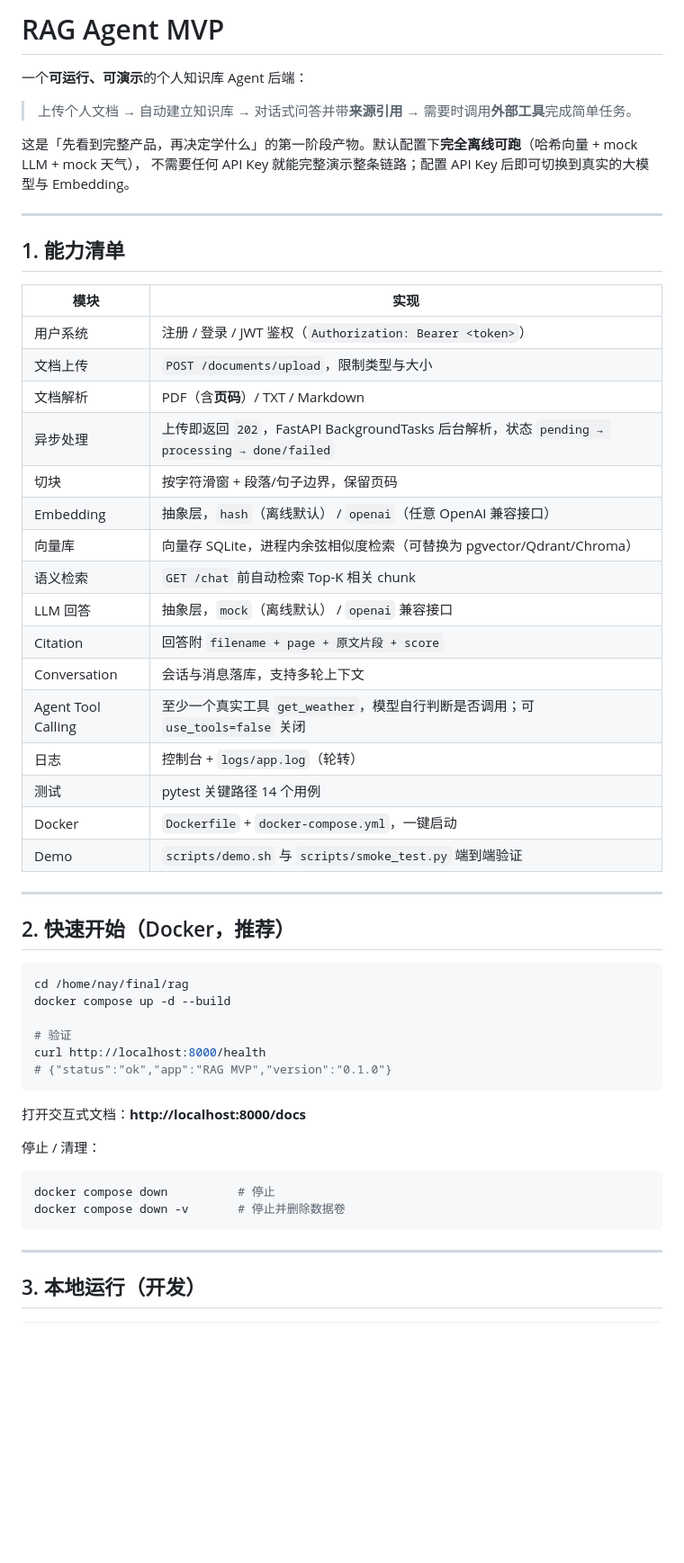
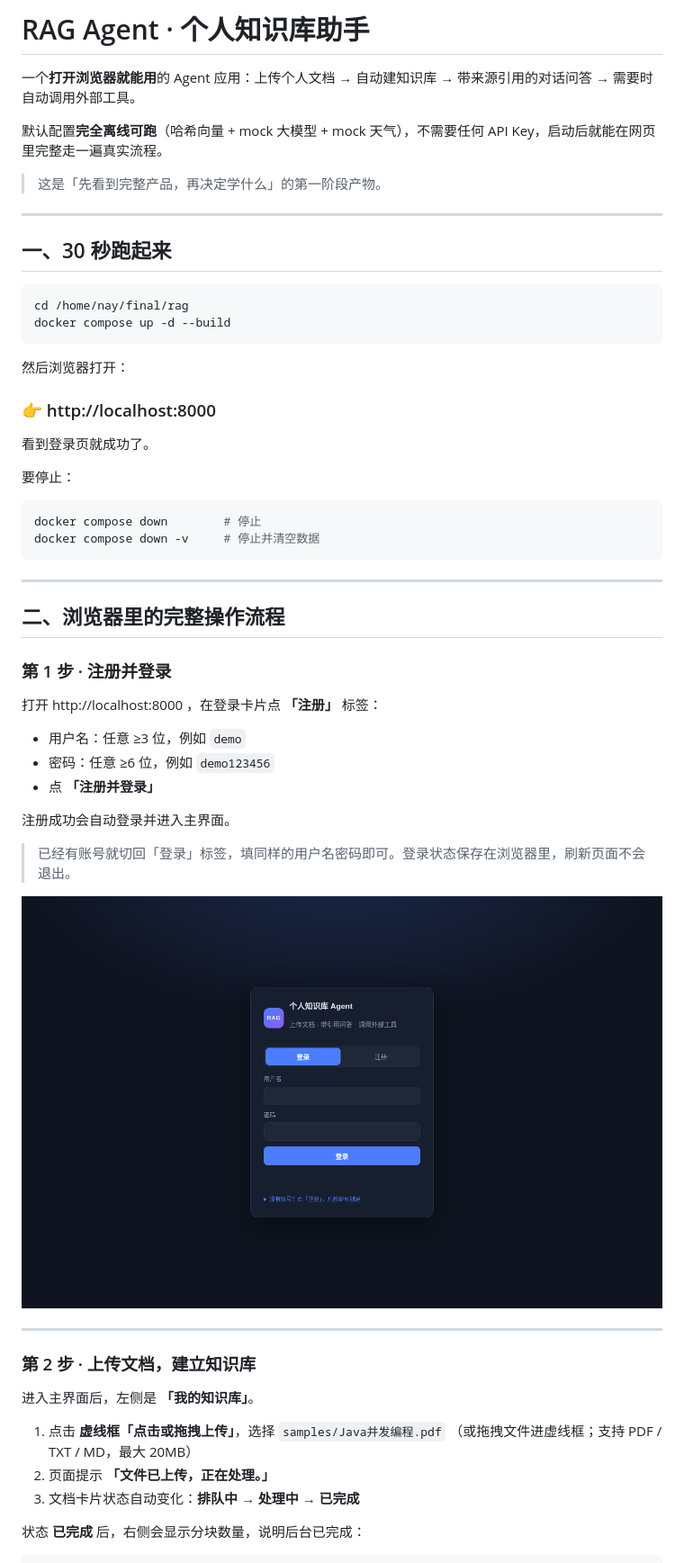
Before and after one commit to niuaoyu/rag, a Markdown page: README.md, the part around the change printed below. Shown: that part at 90% size. GitHub-like rendering; pictures changed too: screenshots/01_login.png (added); blank space fills up the shorter version.

````diff
--- a/README.md
+++ b/README.md
@@ -1,57 +1,61 @@
-# RAG Agent MVP
+# RAG Agent · 个人知识库助手
 
-一个**可运行、可演示**的个人知识库 Agent 后端：
+一个**打开浏览器就能用**的 Agent 应用：上传个人文档 → 自动建知识库 → 带来源引用的对话问答 → 需要时自动调用外部工具。
 
-> 上传个人文档 → 自动建立知识库 → 对话式问答并带**来源引用** → 需要时调用**外部工具**完成简单任务。
+默认配置**完全离线可跑**（哈希向量 + mock 大模型 + mock 天气），不需要任何 API Key，启动后就能在网页里完整走一遍真实流程。
 
-这是「先看到完整产品，再决定学什么」的第一阶段产物。默认配置下**完全离线可跑**（哈希向量 + mock LLM + mock 天气），
-不需要任何 API Key 就能完整演示整条链路；配置 API Key 后即可切换到真实的大模型与 Embedding。
+> 这是「先看到完整产品，再决定学什么」的第一阶段产物。
 
 ---
 
-## 1. 能力清单
-
-| 模块 | 实现 |
-|---|---|
-| 用户系统 | 注册 / 登录 / JWT 鉴权（`Authorization: Bearer <token>`） |
-| 文档上传 | `POST /documents/upload`，限制类型与大小 |
-| 文档解析 | PDF（含**页码**）/ TXT / Markdown |
-| 异步处理 | 上传即返回 `202`，FastAPI BackgroundTasks 后台解析，状态 `pending → processing → done/failed` |
-| 切块 | 按字符滑窗 + 段落/句子边界，保留页码 |
-| Embedding | 抽象层，`hash`（离线默认） / `openai`（任意 OpenAI 兼容接口） |
-| 向量库 | 向量存 SQLite，进程内余弦相似度检索（可替换为 pgvector/Qdrant/Chroma） |
-| 语义检索 | `GET /chat` 前自动检索 Top-K 相关 chunk |
-| LLM 回答 | 抽象层，`mock`（离线默认） / `openai` 兼容接口 |
-| Citation | 回答附 `filename + page + 原文片段 + score` |
-| Conversation | 会话与消息落库，支持多轮上下文 |
-| Agent Tool Calling | 至少一个真实工具 `get_weather`，模型自行判断是否调用；可 `use_tools=false` 关闭 |
-| 日志 | 控制台 + `logs/app.log`（轮转） |
-| 测试 | pytest 关键路径 14 个用例 |
-| Docker | `Dockerfile` + `docker-compose.yml`，一键启动 |
-| Demo | `scripts/demo.sh` 与 `scripts/smoke_test.py` 端到端验证 |
-
----
-
-## 2. 快速开始（Docker，推荐）
+## 一、30 秒跑起来
 
 ```bash
 cd /home/nay/final/rag
 docker compose up -d --build
-
-# 验证
-curl http://localhost:8000/health
-# {"status":"ok","app":"RAG MVP","version":"0.1.0"}
 ```
 
-打开交互式文档：**http://localhost:8000/docs**
+然后浏览器打开：
 
-停止 / 清理：
+### 👉 http://localhost:8000
+
+看到登录页就成功了。
+
+要停止：
 
 ```bash
-docker compose down          # 停止
-docker compose down -v       # 停止并删除数据卷
+docker compose down        # 停止
+docker compose down -v     # 停止并清空数据
 ```
 
 ---
 
-## 3. 本地运行（开发）
+## 二、浏览器里的完整操作流程
+
+### 第 1 步 · 注册并登录
+
+打开 http://localhost:8000 ，在登录卡片点 **「注册」** 标签：
+
+- 用户名：任意 ≥3 位，例如 `demo`
+- 密码：任意 ≥6 位，例如 `demo123456`
+- 点 **「注册并登录」**
+
+注册成功会自动登录并进入主界面。
+
+> 已经有账号就切回「登录」标签，填同样的用户名密码即可。登录状态保存在浏览器里，刷新页面不会退出。
+
+![登录页](screenshots/01_login.png)
+
+---
+
+### 第 2 步 · 上传文档，建立知识库
+
+进入主界面后，左侧是 **「我的知识库」**。
+
+1. 点击 **虚线框「点击或拖拽上传」**，选择 `samples/Java并发编程.pdf`
+   （或拖拽文件进虚线框；支持 PDF / TXT / MD，最大 20MB）
+2. 页面提示 **「文件已上传，正在处理。」**
+3. 文档卡片状态自动变化：**排队中 → 处理中 → 已完成**
+
+状态 **已完成** 后，右侧会显示分块数量，说明后台已完成：
+
````
Also changed, not shown: other parts of README.md (+186 -138 lines), screenshots/02_uploaded.png (added), screenshots/03_rag_answer.png (added), screenshots/04_tool_call.png (added), 8 other files.
